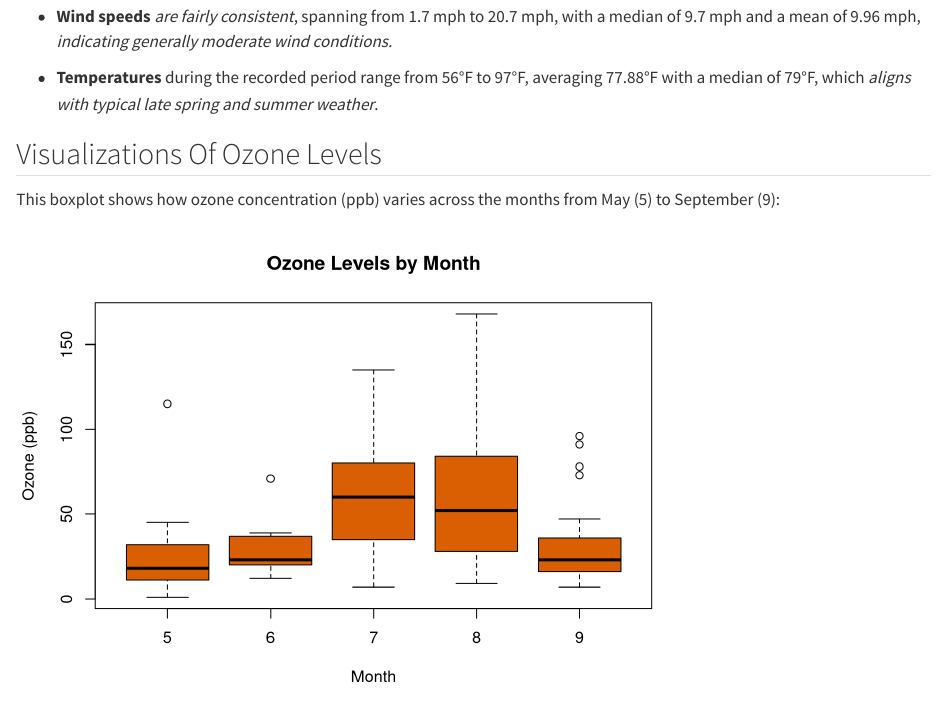
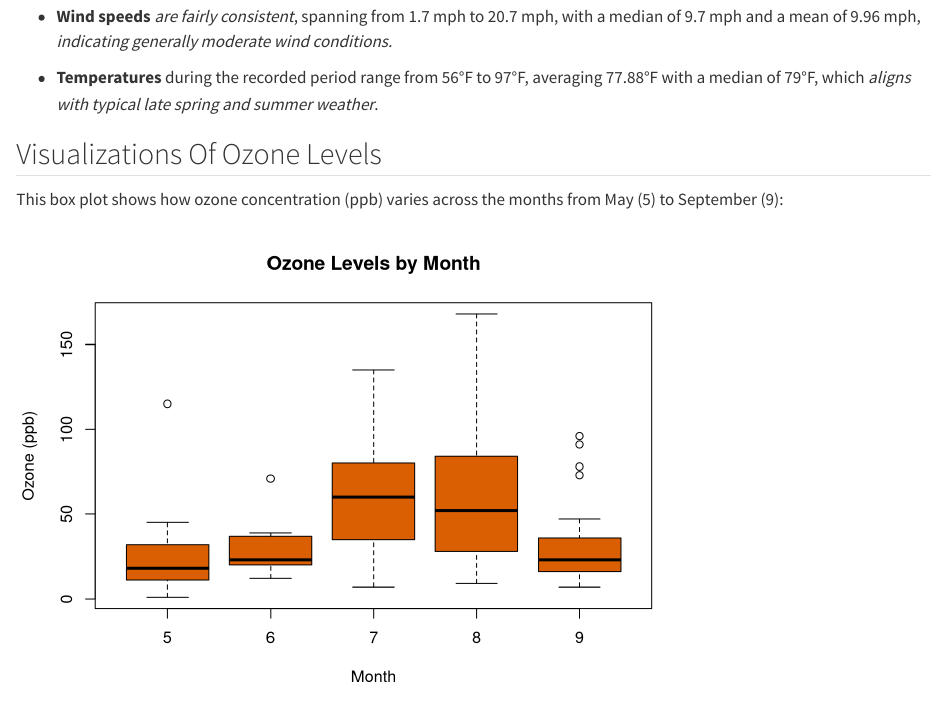
Before and after one commit to manijosev/Adv.-Data-Prog-R, a Quarto document (Homework 1 - 24222863.qmd): the page in a window 1100 px wide, from 1300 px down. Rendered offline with R 4.5, knitr and Pandoc in place of Quarto, with nearby package versions.

Commit message:
added spell check changes to the qmd

````diff
--- a/Homework 1 - 24222863.qmd
+++ b/Homework 1 - 24222863.qmd
@@ -66,7 +66,7 @@ summary(airquality)
 
 ## Visualizations Of Ozone Levels
 
-This boxplot shows how ozone concentration (ppb) varies across the months from May (5) to September (9):
+This box plot shows how ozone concentration (ppb) varies across the months from May (5) to September (9):
 
 ```{r echo=FALSE}
 # boxplot of Ozone grouped by month
````
